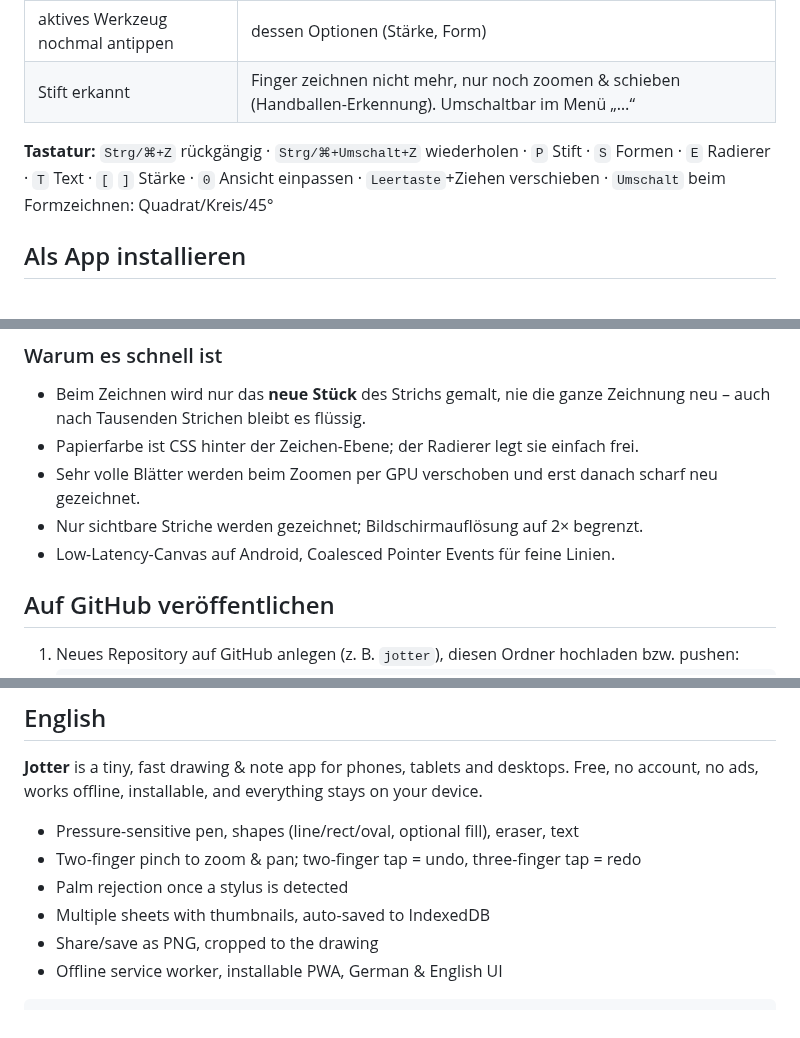
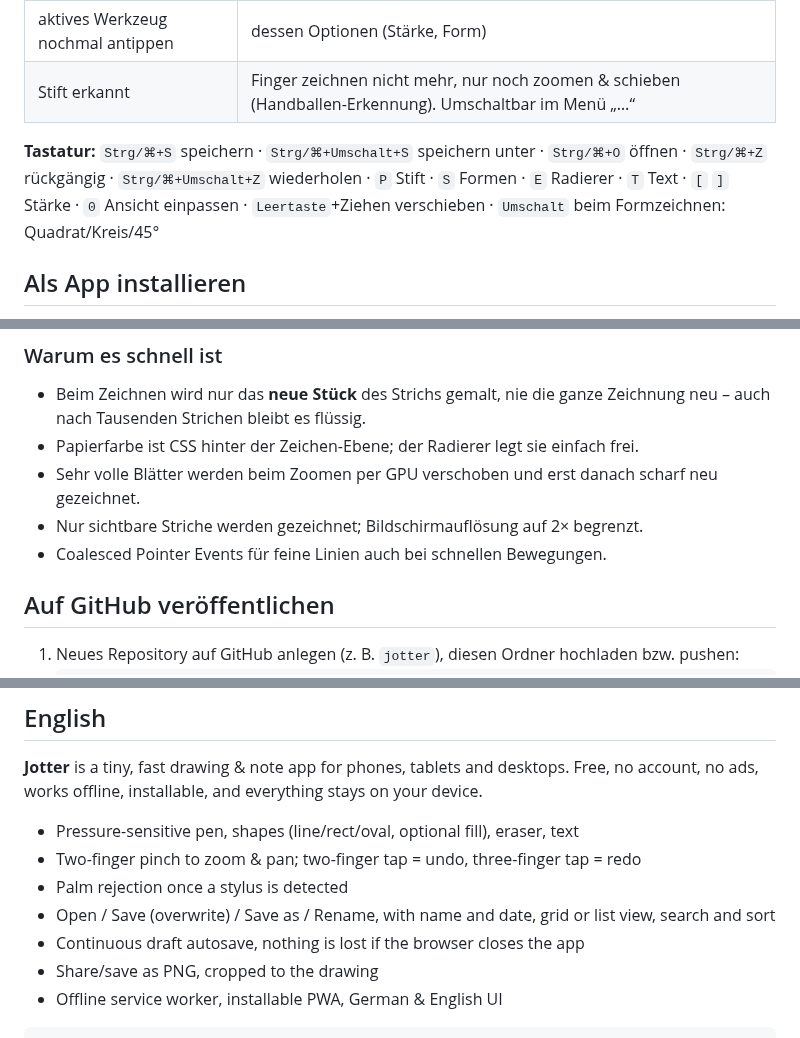
Before and after one commit to Elphax89/jotter, a Markdown page: README.md, 3 parts joined by grey strips. Drawn GitHub-style.

```diff
--- a/README.md
+++ b/README.md
@@ -34,7 +47,7 @@ Kostenlos, ohne Konto, ohne Werbung. Funktioniert offline und lässt sich wie ei
 | aktives Werkzeug nochmal antippen | dessen Optionen (Stärke, Form) |
 | Stift erkannt | Finger zeichnen nicht mehr, nur noch zoomen & schieben (Handballen-Erkennung). Umschaltbar im Menü „…“ |
 
-**Tastatur:** `Strg/⌘+Z` rückgängig · `Strg/⌘+Umschalt+Z` wiederholen · `P` Stift · `S` Formen · `E` Radierer · `T` Text · `[` `]` Stärke · `0` Ansicht einpassen · `Leertaste`+Ziehen verschieben · `Umschalt` beim Formzeichnen: Quadrat/Kreis/45°
+**Tastatur:** `Strg/⌘+S` speichern · `Strg/⌘+Umschalt+S` speichern unter · `Strg/⌘+O` öffnen · `Strg/⌘+Z` rückgängig · `Strg/⌘+Umschalt+Z` wiederholen · `P` Stift · `S` Formen · `E` Radierer · `T` Text · `[` `]` Stärke · `0` Ansicht einpassen · `Leertaste`+Ziehen verschieben · `Umschalt` beim Formzeichnen: Quadrat/Kreis/45°
 
 ## Als App installieren
 
@@ -81,7 +94,7 @@ Keine Laufzeit-Abhängigkeiten – nur Vite und TypeScript zum Bauen. Die fertig
 - Papierfarbe ist CSS hinter der Zeichen-Ebene; der Radierer legt sie einfach frei.
 - Sehr volle Blätter werden beim Zoomen per GPU verschoben und erst danach scharf neu gezeichnet.
 - Nur sichtbare Striche werden gezeichnet; Bildschirmauflösung auf 2× begrenzt.
-- Low-Latency-Canvas auf Android, Coalesced Pointer Events für feine Linien.
+- Coalesced Pointer Events für feine Linien auch bei schnellen Bewegungen.
 
 ## Auf GitHub veröffentlichen
 
@@ -114,7 +127,8 @@ Jeder weitere Push auf `main` aktualisiert die Seite automatisch; Nutzer bekomme
 - Pressure-sensitive pen, shapes (line/rect/oval, optional fill), eraser, text
 - Two-finger pinch to zoom & pan; two-finger tap = undo, three-finger tap = redo
 - Palm rejection once a stylus is detected
-- Multiple sheets with thumbnails, auto-saved to IndexedDB
+- Open / Save (overwrite) / Save as / Rename, with name and date, grid or list view, search and sort
+- Continuous draft autosave, nothing is lost if the browser closes the app
 - Share/save as PNG, cropped to the drawing
 - Offline service worker, installable PWA, German & English UI
 
```
Also changed, not shown: other parts of README.md (+14 -1 lines), docs/screenshots.png, 7 other files.
